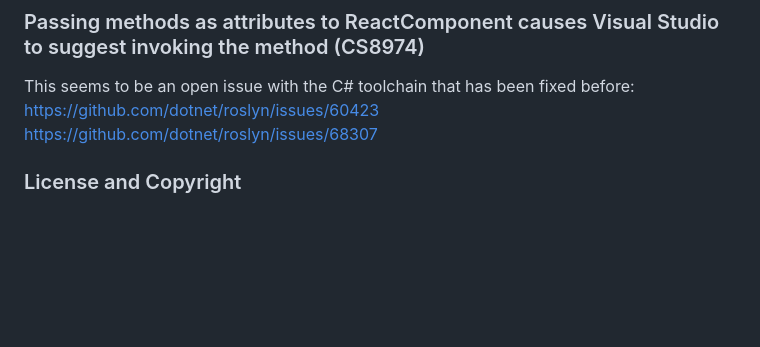
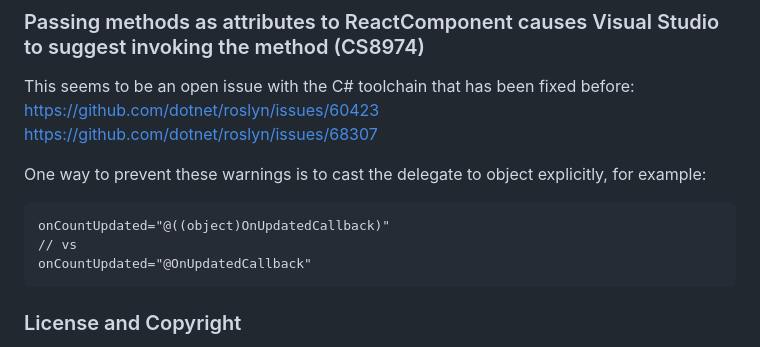
Before and after one commit to flightlesscoder/ReactBlazorAdapter, a Markdown page: README.md, the part around the change. Rendered like a GitHub page; blank space fills up the shorter version.

Commit message:
Suggest way to avoid warnings passing delegates as attributes

````diff
--- a/README.md
+++ b/README.md
@@ -239,6 +239,13 @@ This seems to be an open issue with the C# toolchain that has been fixed before:
 https://github.com/dotnet/roslyn/issues/60423
 https://github.com/dotnet/roslyn/issues/68307
 
+One way to prevent these warnings is to cast the delegate to object explicitly, for example:
+```
+onCountUpdated="@((object)OnUpdatedCallback)"
+// vs
+onCountUpdated="@OnUpdatedCallback"
+```
+
 ### License and Copyright
 
 This project is licensed under the Apache 2.0 license (see LICENSE.md).
````
